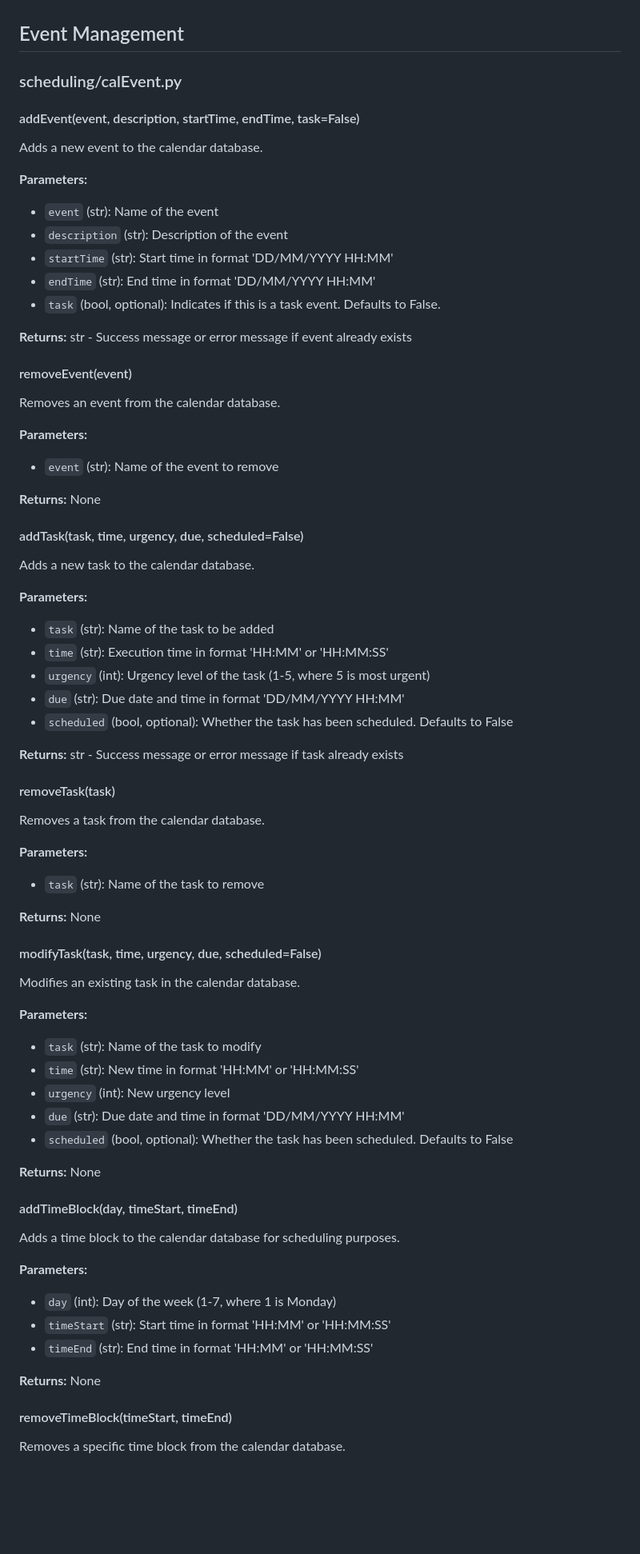
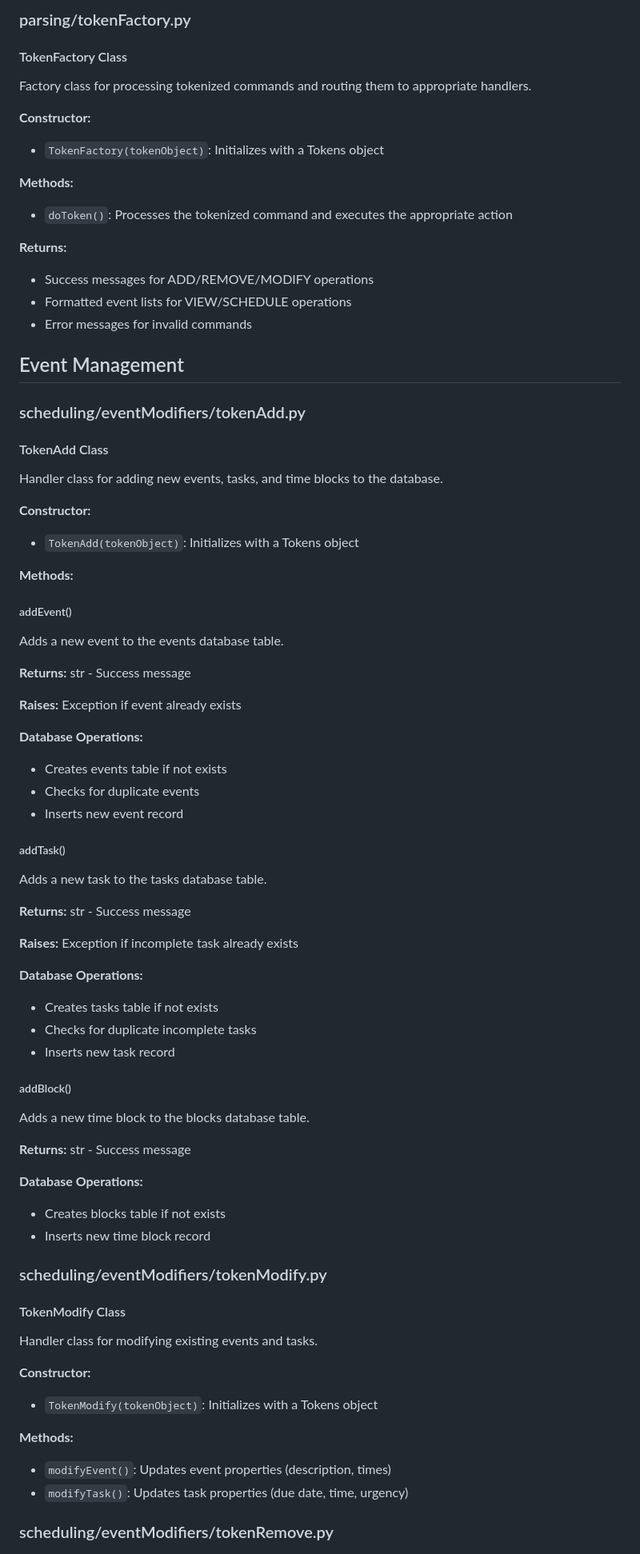
Before and after one commit to Aqawma/lifeORGS, a Markdown page: docs/API.md, the part around one of its changes. Shown at 80% size. Rendered like a GitHub page; blank space fills up the shorter version.

```diff
--- a/docs/API.md
+++ b/docs/API.md
@@ -40,70 +57,75 @@ Main command parser that processes user input and routes commands to appropriate
+### parsing/tokenFactory.py
+
+#### TokenFactory Class
+Factory class for processing tokenized commands and routing them to appropriate handlers.
+
+**Constructor:**
+- `TokenFactory(tokenObject)`: Initializes with a Tokens object
+
+**Methods:**
+- `doToken()`: Processes the tokenized command and executes the appropriate action
+
+**Returns:**
+- Success messages for ADD/REMOVE/MODIFY operations
+- Formatted event lists for VIEW/SCHEDULE operations
+- Error messages for invalid commands
 
 ## Event Management
 
-### scheduling/calEvent.py
+### scheduling/eventModifiers/tokenAdd.py
 
-#### addEvent(event, description, startTime, endTime, task=False)
-Adds a new event to the calendar database.
+#### TokenAdd Class
+Handler class for adding new events, tasks, and time blocks to the database.
 
-**Parameters:**
-- `event` (str): Name of the event
-- `description` (str): Description of the event
-- `startTime` (str): Start time in format 'DD/MM/YYYY HH:MM'
-- `endTime` (str): End time in format 'DD/MM/YYYY HH:MM'
-- `task` (bool, optional): Indicates if this is a task event. Defaults to False.
+**Constructor:**
+- `TokenAdd(tokenObject)`: Initializes with a Tokens object
 
-**Returns:** str - Success message or error message if event already exists
+**Methods:**
 
-#### removeEvent(event)
-Removes an event from the calendar database.
+##### addEvent()
+Adds a new event to the events database table.
 
-**Parameters:**
-- `event` (str): Name of the event to remove
+**Returns:** str - Success message
 
-**Returns:** None
+**Raises:** Exception if event already exists
 
-#### addTask(task, time, urgency, due, scheduled=False)
-Adds a new task to the calendar database.
+**Database Operations:**
+- Creates events table if not exists
+- Checks for duplicate events
+- Inserts new event record
 
-**Parameters:**
-- `task` (str): Name of the task to be added
-- `time` (str): Execution time in format 'HH:MM' or 'HH:MM:SS'
-- `urgency` (int): Urgency level of the task (1-5, where 5 is most urgent)
-- `due` (str): Due date and time in format 'DD/MM/YYYY HH:MM'
-- `scheduled` (bool, optional): Whether the task has been scheduled. Defaults to False
+##### addTask()
+Adds a new task to the tasks database table.
 
-**Returns:** str - Success message or error message if task already exists
+**Returns:** str - Success message
 
-#### removeTask(task)
-Removes a task from the calendar database.
+**Raises:** Exception if incomplete task already exists
 
-**Parameters:**
-- `task` (str): Name of the task to remove
+**Database Operations:**
+- Creates tasks table if not exists
+- Checks for duplicate incomplete tasks
+- Inserts new task record
 
-**Returns:** None
+##### addBlock()
+Adds a new time block to the blocks database table.
 
-#### modifyTask(task, time, urgency, due, scheduled=False)
-Modifies an existing task in the calendar database.
+**Returns:** str - Success message
 
-**Parameters:**
-- `task` (str): Name of the task to modify
-- `time` (str): New time in format 'HH:MM' or 'HH:MM:SS'
-- `urgency` (int): New urgency level
-- `due` (str): Due date and time in format 'DD/MM/YYYY HH:MM'
-- `scheduled` (bool, optional): Whether the task has been scheduled. Defaults to False
+**Database Operations:**
+- Creates blocks table if not exists
+- Inserts new time block record
 
-**Returns:** None
+### scheduling/eventModifiers/tokenModify.py
 
-#### addTimeBlock(day, timeStart, timeEnd)
-Adds a time block to the calendar database for scheduling purposes.
+#### TokenModify Class
+Handler class for modifying existing events and tasks.
 
-**Parameters:**
-- `day` (int): Day of the week (1-7, where 1 is Monday)
-- `timeStart` (str): Start time in format 'HH:MM' or 'HH:MM:SS'
-- `timeEnd` (str): End time in format 'HH:MM' or 'HH:MM:SS'
+**Constructor:**
+- `TokenModify(tokenObject)`: Initializes with a Tokens object
 
-**Returns:** None
+**Methods:**
+- `modifyEvent()`: Updates event properties (description, times)
+- `modifyTask()`: Updates task properties (due date, time, urgency)
 
-#### removeTimeBlock(timeStart, timeEnd)
-Removes a specific time block from the calendar database.
+### scheduling/eventModifiers/tokenRemove.py
 
```
Also changed, not shown: other parts of docs/API.md (+234 -144 lines), docs/DOCUMENTATION.md (+26 -29 lines).
